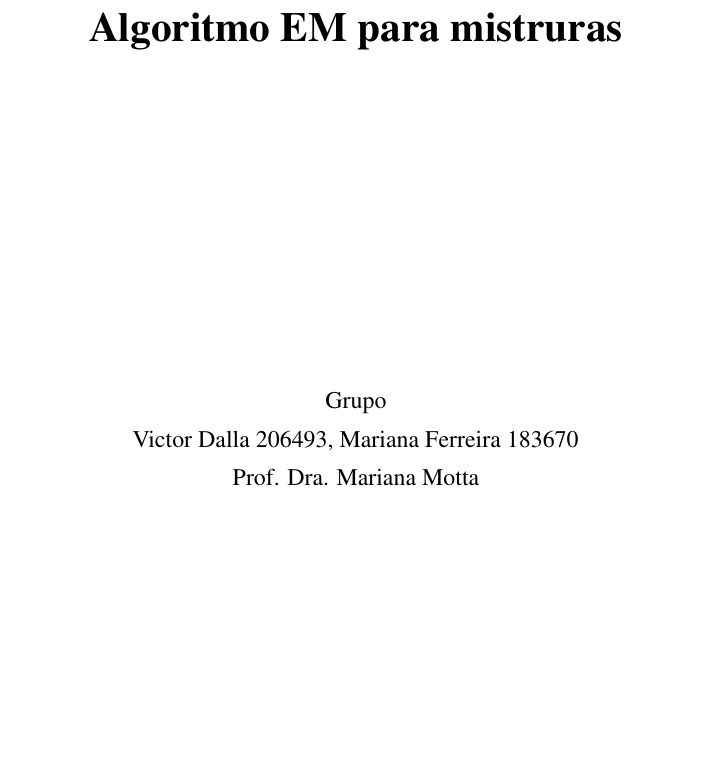
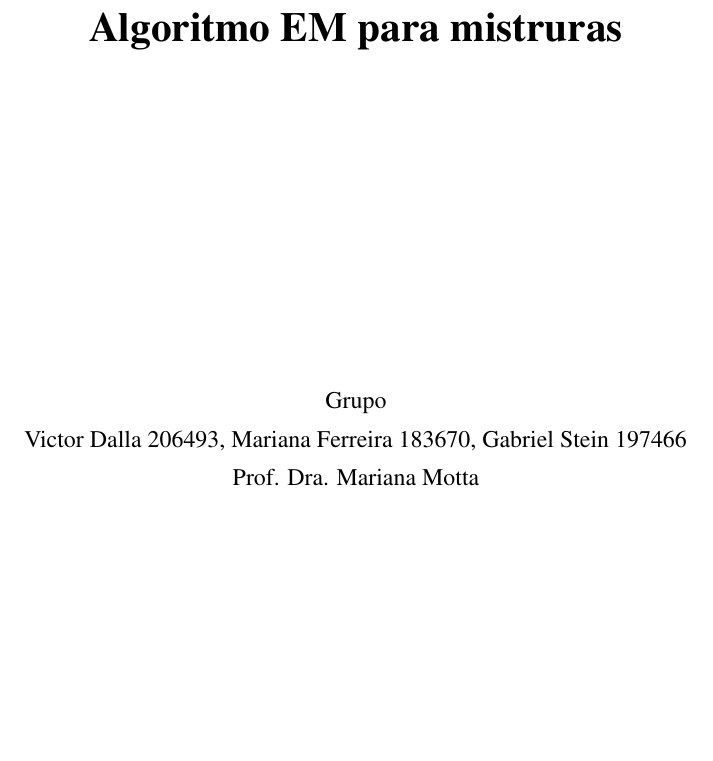
Before and after one commit to victordalla/Trabalho_Comp, an R Markdown document (relatorio.Rmd): part of page 1 of 7, cut so that both start at the same text. Rendered offline with R 4.5, knitr and Pandoc, then LaTeX, with nearby package versions; some code elsewhere in the file could not run offline.

Commit message:
RA Stein

```diff
--- a/relatorio.Rmd
+++ b/relatorio.Rmd
@@ -54,7 +54,7 @@ options(
 {\bf \huge Algoritmo EM para mistruras}\\[6cm]
 
 {\large Grupo}\\[0.2cm]
-{\large Victor Dalla 206493, Mariana Ferreira 183670}\\[0.2cm]
+{\large Victor Dalla 206493, Mariana Ferreira 183670, Gabriel Stein 197466}\\[0.2cm]
 {\large Prof. Dra. Mariana Motta}\\[6cm]
 
 {\large Campinas}\\[0.2cm]
```
